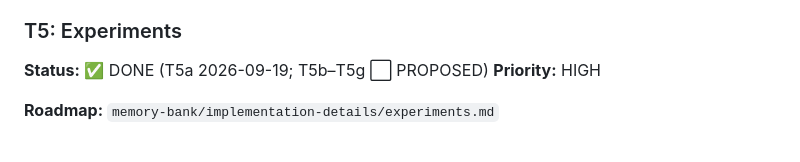
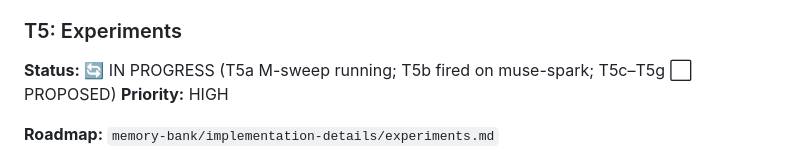
Before and after one commit to space-cadet/lqg-scattering, a Markdown page: memory-bank/progress.md, the part around the change. Rendered like a GitHub page.

```diff
--- a/memory-bank/progress.md
+++ b/memory-bank/progress.md
@@ -23,7 +23,7 @@
 - ⬜ Circulate for review
 
 ### T5: Experiments
-**Status:** ✅ DONE (T5a 2026-09-19; T5b–T5g ⬜ PROPOSED)
+**Status:** 🔄 IN PROGRESS (T5a M-sweep running; T5b fired on muse-spark; T5c–T5g ⬜ PROPOSED)
 **Priority:** HIGH
 
 **Roadmap:** `memory-bank/implementation-details/experiments.md`
```
Also changed, not shown: memory-bank/systemPatterns.md (+13 -0 lines), memory-bank/tasks.md (+1 -1 lines).
